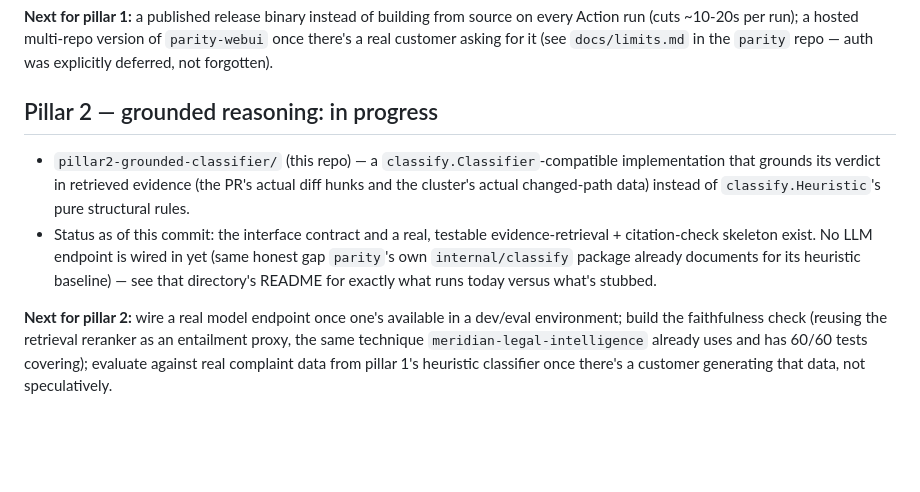
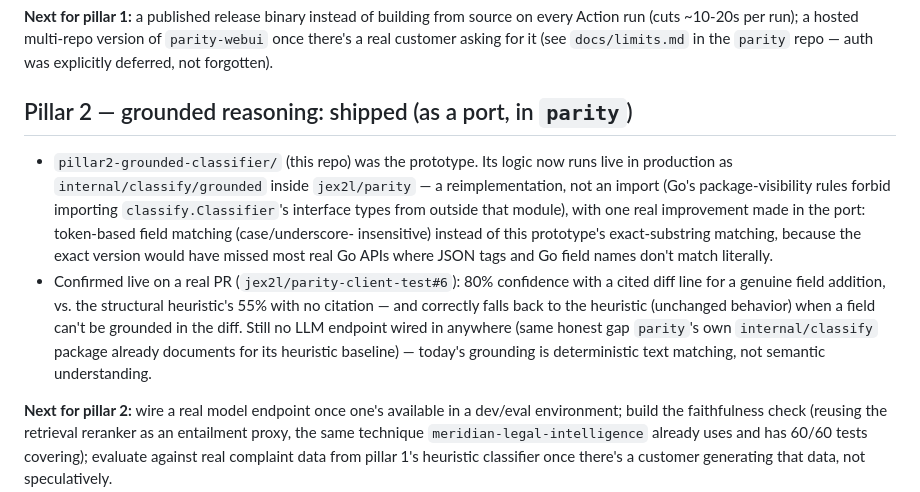
Before and after one commit to Jex2l/parity-labs, a Markdown page: docs/roadmap.md, the part around the change. Drawn GitHub-style; blank space fills up the shorter version.

Commit message:
Update status: pillar 2 is now wired into production (jex2l/parity)
Confirmed live on jex2l/parity-client-test#6: 80% confidence with a
cited diff line, vs. 55% with no citation from the structural heuristic
alone. Notes the one real improvement made in porting this prototype
into production (token-based field matching instead of exact-substring,
needed for real Go APIs where JSON tags and struct field names don't
match literally) that hasn't been backported here.

Co-Authored-By: Claude Sonnet 5 <noreply@anthropic.com>

```diff
--- a/docs/roadmap.md
+++ b/docs/roadmap.md
@@ -21,19 +21,26 @@ hosted multi-repo version of `parity-webui` once there's a real
 customer asking for it (see `docs/limits.md` in the `parity` repo —
 auth was explicitly deferred, not forgotten).
 
-## Pillar 2 — grounded reasoning: in progress
+## Pillar 2 — grounded reasoning: shipped (as a port, in `parity`)
 
-- `pillar2-grounded-classifier/` (this repo) — a
-  `classify.Classifier`-compatible implementation that grounds its
-  verdict in retrieved evidence (the PR's actual diff hunks and the
-  cluster's actual changed-path data) instead of `classify.Heuristic`'s
-  pure structural rules.
-- Status as of this commit: the interface contract and a real,
-  testable evidence-retrieval + citation-check skeleton exist. No LLM
-  endpoint is wired in yet (same honest gap `parity`'s own
-  `internal/classify` package already documents for its heuristic
-  baseline) — see that directory's README for exactly what runs today
-  versus what's stubbed.
+- `pillar2-grounded-classifier/` (this repo) was the prototype. Its
+  logic now runs live in production as `internal/classify/grounded`
+  inside `jex2l/parity` — a reimplementation, not an import (Go's
+  package-visibility rules forbid importing `classify.Classifier`'s
+  interface types from outside that module), with one real improvement
+  made in the port: token-based field matching (case/underscore-
+  insensitive) instead of this prototype's exact-substring matching,
+  because the exact version would have missed most real Go APIs where
+  JSON tags and Go field names don't match literally.
+- Confirmed live on a real PR
+  (`jex2l/parity-client-test#6`): 80% confidence with a cited diff
+  line for a genuine field addition, vs. the structural heuristic's 55%
+  with no citation — and correctly falls back to the heuristic
+  (unchanged behavior) when a field can't be grounded in the diff.
+  Still no LLM endpoint wired in anywhere (same honest gap `parity`'s
+  own `internal/classify` package already documents for its heuristic
+  baseline) — today's grounding is deterministic text matching, not
+  semantic understanding.
 
 **Next for pillar 2:** wire a real model endpoint once one's available
 in a dev/eval environment; build the faithfulness check (reusing the
```
Also changed, not shown: pillar2-grounded-classifier/README.md (+17 -0 lines).
